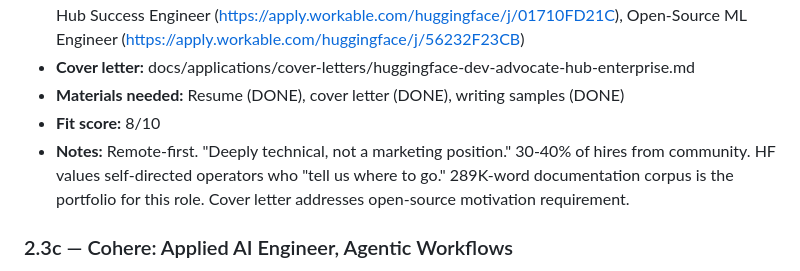
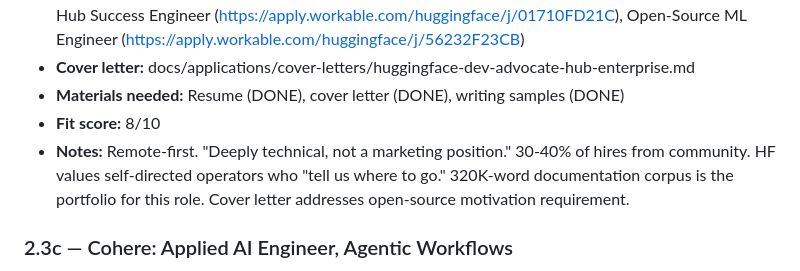
Before and after one commit to meta-organvm/organvm-corpvs-testamentvm, a Markdown page: docs/applications/04-application-tracker.md, the part around the change. Rendered like a GitHub page.

Commit message:
docs: PROPULSION Sprint — update all application materials with current numbers (81 repos, 320K words, 64 PRODUCTION)

```diff
--- a/docs/applications/04-application-tracker.md
+++ b/docs/applications/04-application-tracker.md
@@ -84,7 +84,7 @@
 - **Cover letter:** docs/applications/cover-letters/huggingface-dev-advocate-hub-enterprise.md
 - **Materials needed:** Resume (DONE), cover letter (DONE), writing samples (DONE)
 - **Fit score:** 8/10
-- **Notes:** Remote-first. "Deeply technical, not a marketing position." 30-40% of hires from community. HF values self-directed operators who "tell us where to go." 289K-word documentation corpus is the portfolio for this role. Cover letter addresses open-source motivation requirement.
+- **Notes:** Remote-first. "Deeply technical, not a marketing position." 30-40% of hires from community. HF values self-directed operators who "tell us where to go." 320K-word documentation corpus is the portfolio for this role. Cover letter addresses open-source motivation requirement.
 
 ### 2.3c — Cohere: Applied AI Engineer, Agentic Workflows
 - **Track:** Job
```
